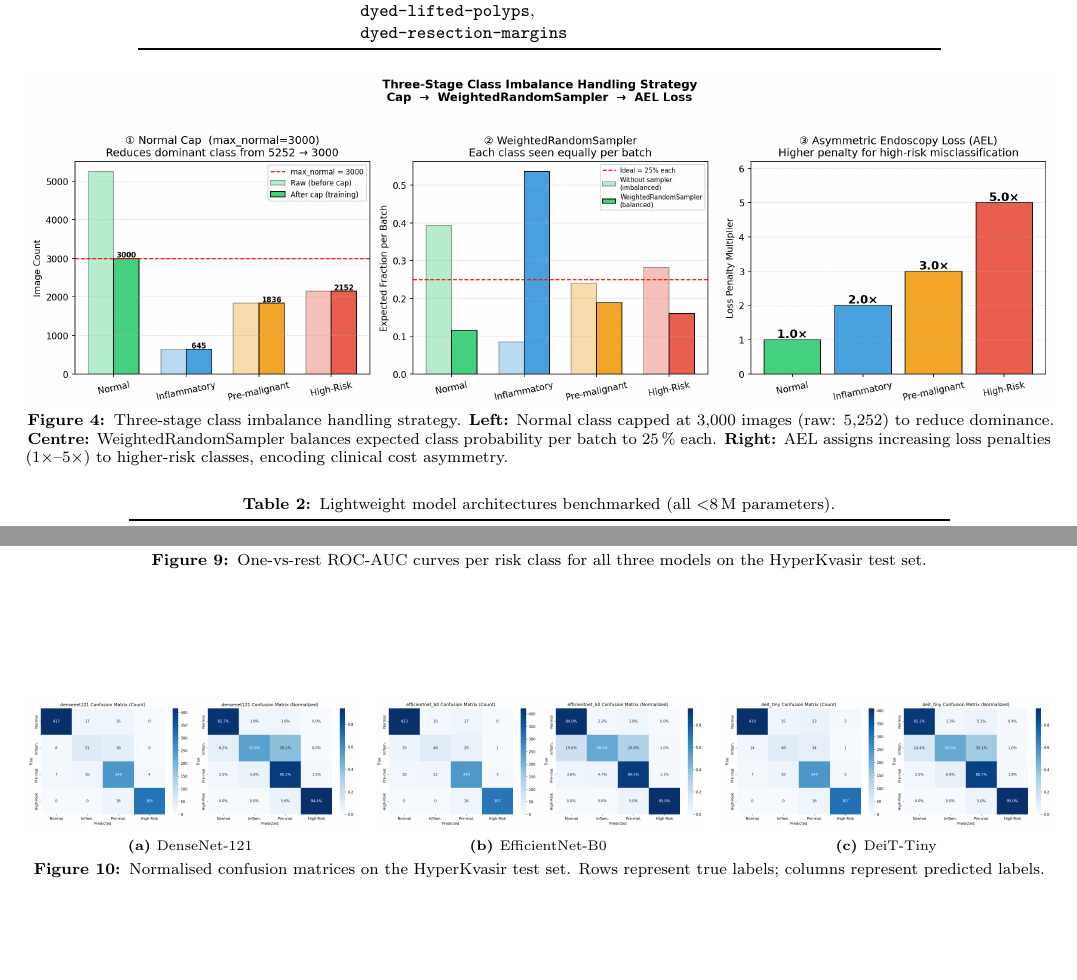
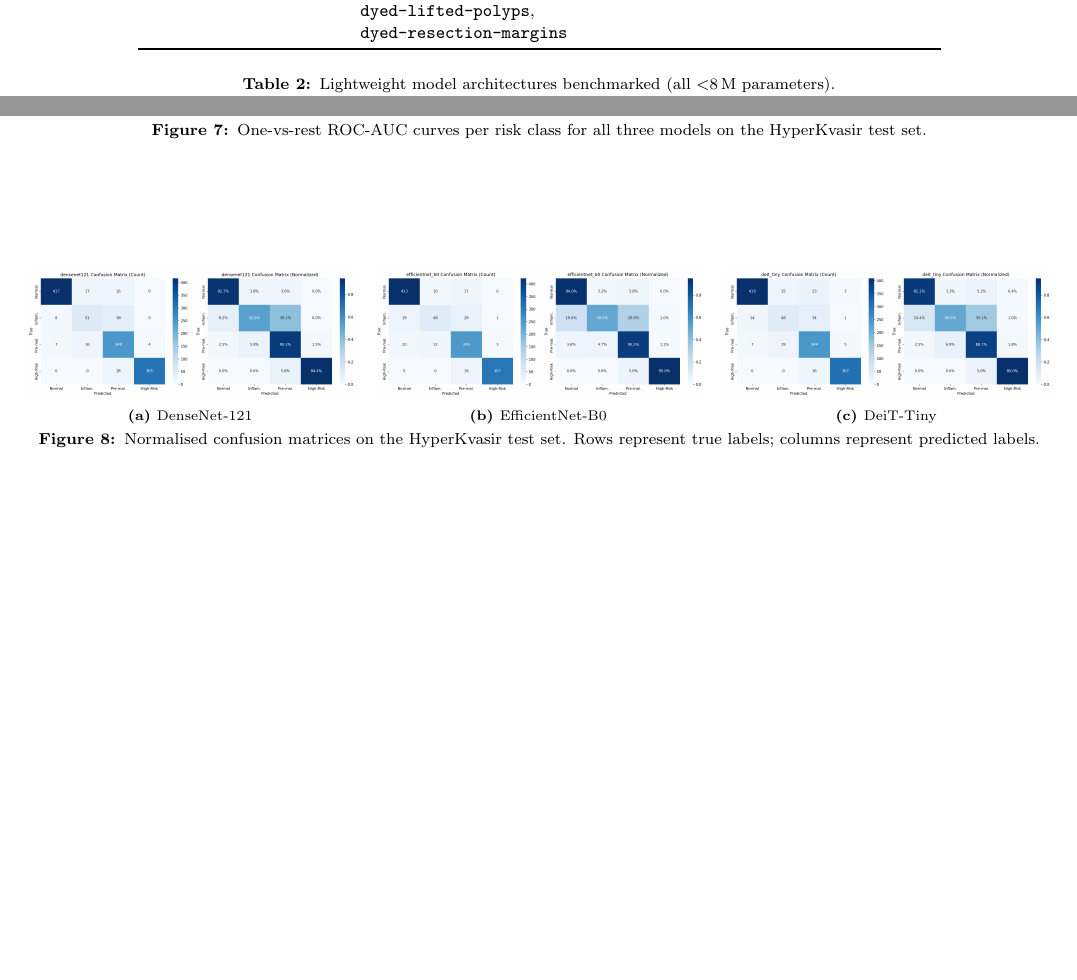
Before and after one commit to ayanchyaziz123/GastroEndoscopy-Risk-Stratification, a LaTeX paper (paper.tex): two parts of pages 4 and 9 of 12 before the commit and two parts of pages 4 and 8 of 11 after it, joined at a grey line, cut so that both start at the same text, the shorter picture padded with empty space. Compiled offline with pdfLaTeX.

Commit message:
Remove Figure 4 (imbalance) and Figure 6 (ablation bar chart)
- fig:imbalance: redundant with fig:dist (class distribution) and
  the imbalance strategy is fully explained in text
- fig:ablation: redundant with Table 9 which already has exact numbers
  for all three loss functions

Reduces total figures from 10 to 8, saving page space.

Co-Authored-By: Claude Sonnet 4.6 <noreply@anthropic.com>

```diff
--- a/paper.tex
+++ b/paper.tex
@@ -318,18 +318,6 @@ four tiers.
 \bottomrule
 \end{tabular}}
 \end{table*}
-
-\begin{figure*}[!ht]
-  \centering
-  \includegraphics[width=\linewidth]{imbalance_handling.png}
-  \caption{Three-stage class imbalance handling strategy. \textbf{Left:}
-    Normal class capped at 3,000 images (raw: 5,252) to reduce dominance.
-    \textbf{Centre:} WeightedRandomSampler balances expected class
-    probability per batch to 25\,\% each. \textbf{Right:} AEL assigns
-    increasing loss penalties (1$\times$--5$\times$) to higher-risk classes,
-    encoding clinical cost asymmetry.}
-  \label{fig:imbalance}
-\end{figure*}
 
 \subsection{Image Preprocessing and Augmentation}
 \label{sec:preproc}
```
Also changed, not shown: paper.tex (8 more changed lines).
